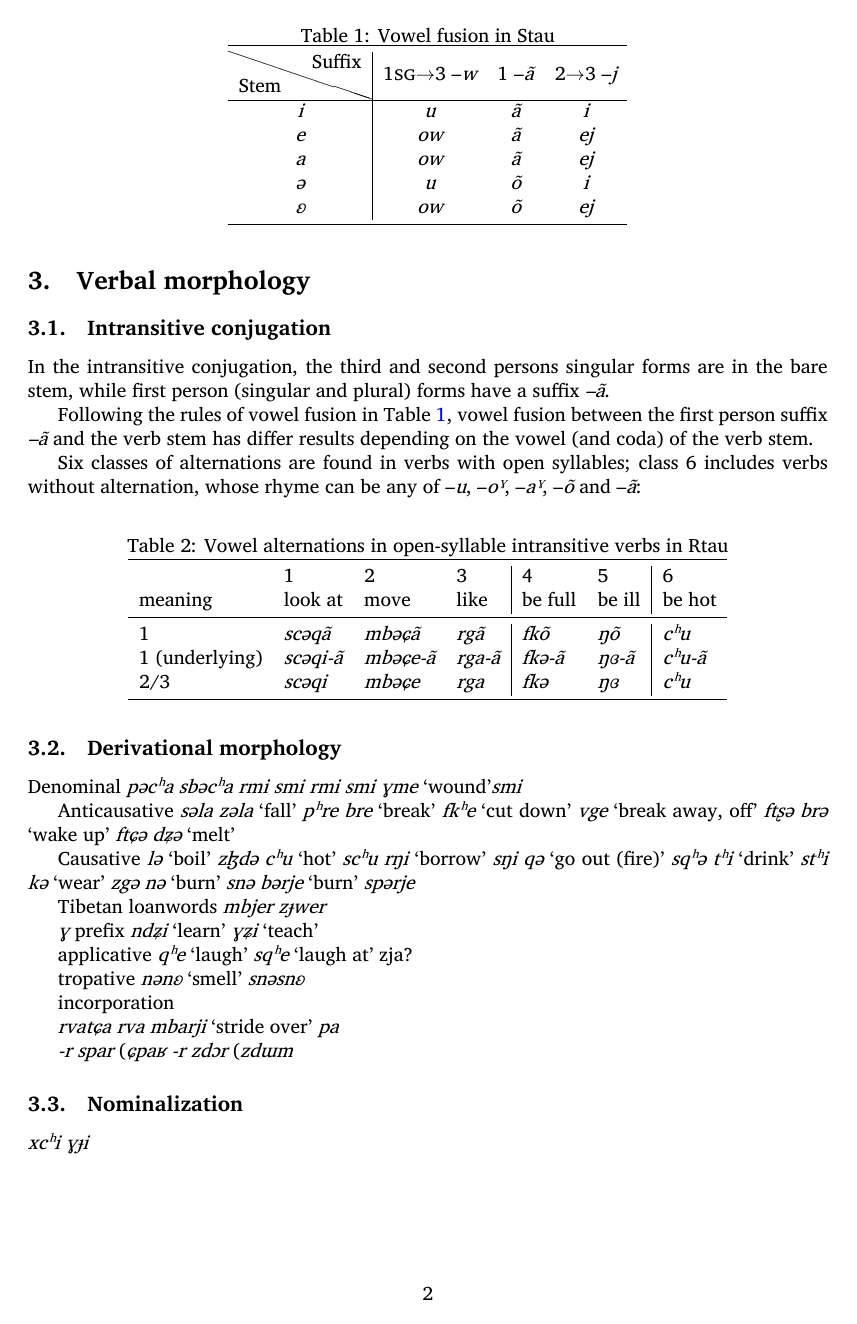
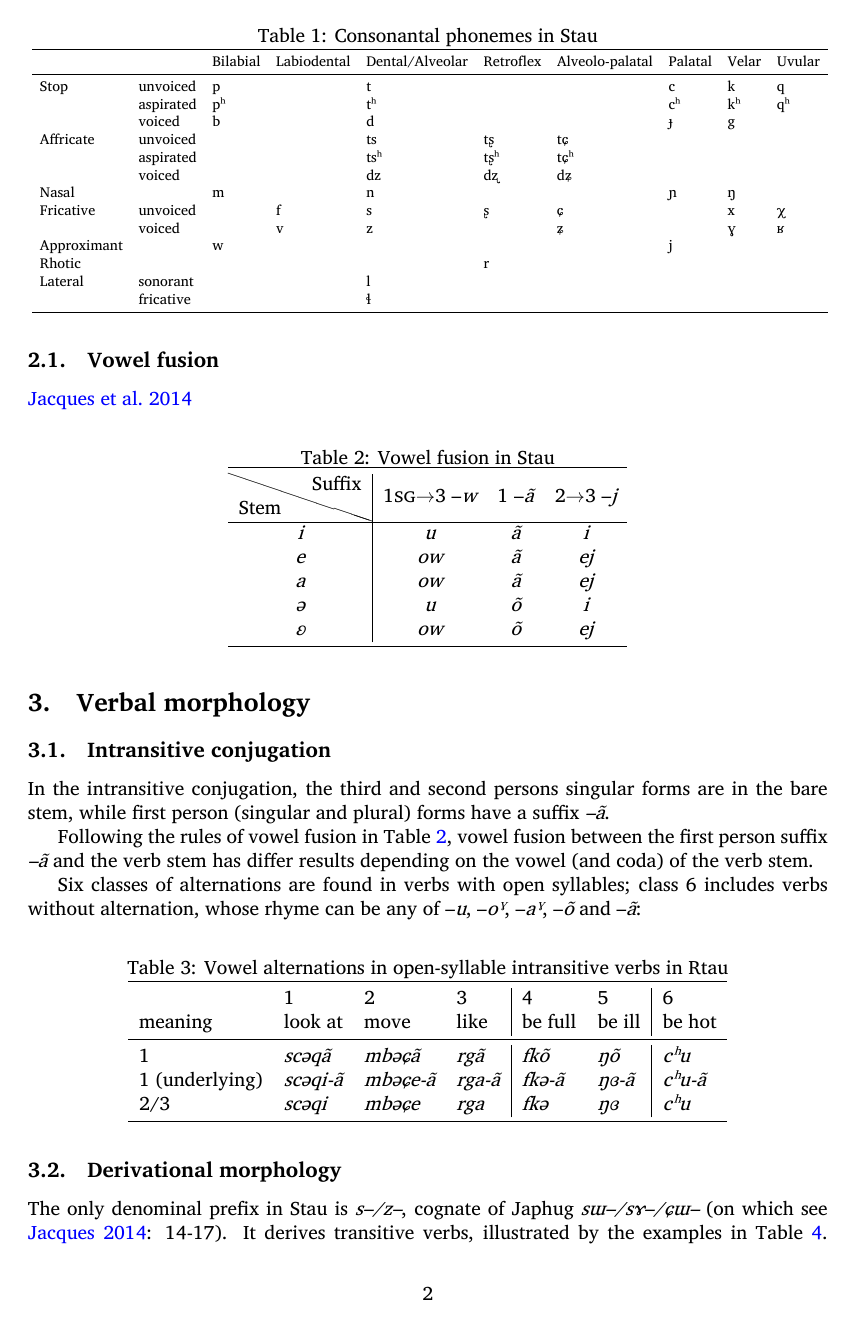
Before and after one commit to CNRS-LACITO/Stau, a LaTeX document (doc/LaTeX-gj/sketch-stau.tex): page 2 of 4 before the commit and page 2 of 5 after it. Compiled offline with XeLaTeX; a missing font is replaced by an installed copy or a similar font.

Commit message:
[doc] sketch

```diff
--- a/doc/LaTeX-gj/sketch-stau.tex
+++ b/doc/LaTeX-gj/sketch-stau.tex
@@ -74,4 +74,28 @@ As shown in section \ref{sec:classification}, there is evidence from verbal morp
 
 \section{Phonology}
 
- Voice stops:
+  Table \ref{tab:consonants} presents the consonantal inventory postulated for Stau. Unlike in Rgyalrong languages, there is no evidence for treating the prenasalized voiced stops as single phonemes in Stau.
+
+ \begin{table}
+ \caption{Consonantal phonemes in Stau} \label{tab:consonants}  \centering
+ \resizebox{\columnwidth}{!}{
+\begin{tabular}{llllllllll}
+\toprule
+& &Bilabial& Labiodental &Dental/Alveolar & Retroflex &Alveolo-palatal&Palatal & Velar&Uvular\\
+\midrule
+Stop&unvoiced & p & & t & & & c & k & q\\
+&aspirated & pʰ  && tʰ & & & cʰ & kʰ & qʰ\\
+&voiced & b & & d & & & ɟ & g &  \\
+Affricate&unvoiced &  &  & ts & tʂ& tɕ &  &   &  \\
+&aspirated &   && tsʰ & tʂʰ& tɕʰ &  &   &  \\
+&voiced &   &  &dz & dʐ& dʑ &  &   &  \\
+Nasal &&m& & n   &&&ɲ &ŋ \\
+Fricative &unvoiced&  &f & s & ʂ& ɕ &  &x   &χ  \\
+&voiced&&v & z & & ʑ &  &ɣ   &ʁ  \\
+Approximant && w &&&  &&j &\\
+Rhotic &&&&&r&&\\
+Lateral &sonorant &&&l\\
+&  fricative &&&ɬ\\
+\bottomrule
+\end{tabular}}
+\end{table}
@@ -433,8 +467,4 @@ meaning &	look at   &  	move   &  	like&  	be full     &  	 	be ill      &  	be
 
  \subsection{Derivational morphology}
 
- Denominal
- \ipa{pəcʰa} \ipa{sbəcʰa}
-  \ipa{rmi} \ipa{smi}
-    \ipa{rmi} \ipa{smi}
-        \ipa{ɣme} `wound'\ipa{smi}
+The only denominal prefix in Stau is \ipa{s--/z--}, cognate of Japhug \ipa{sɯ--/sɤ--/ɕɯ--} (on which see \citealt[14-17]{jacques14antipassive}). It derives transitive verbs, illustrated by the examples in Table \ref{tab:denominal}. While the original semantics of this prefix was likely `use X' and `cause sb. to have X' as in Japhug, in Stau the semantics of the denominal verbs are largely unpredictable, and result from semantic shifts (`use a staff' $\rightarrow$ `hit with a staff' $\rightarrow$  hit'). The only denominal verb shared by Stau, Khroskyabs and Japhug is \ipa{smi} `give a name' (in Japhug \ipa{sɤrmi}).
@@ -441,8 +484,2 @@ meaning &	look at   &  	move   &  	like&  	be full     &  	 	be ill      &  	be
 
 
- Anticausative
- \ipa{səla}  \ipa{zəla}  `fall'
-\ipa{pʰre}   \ipa{bre}  `break'
-  \ipa{fkʰe} `cut down'  \ipa{vge} `break away, off'
-\ipa{ftʂə} \ipa{brə} `wake up'
-\ipa{ftɕə} \ipa{dʑə} `melt'
@@ -449,11 +506,2 @@ meaning &	look at   &  	move   &  	like&  	be full     &  	 	be ill      &  	be
 
 
- Causative
- \ipa{lə}  `boil' \ipa{zɮdə}
-  \ipa{cʰu}  `hot' \ipa{scʰu}
-    \ipa{rŋi}  `borrow' \ipa{sŋi}
-    \ipa{qə}  `go out (fire)' \ipa{sqʰə}
-    \ipa{tʰi}  `drink' \ipa{stʰi}
-    \ipa{kə}  `wear' \ipa{zgə}
-     \ipa{nə}  `burn' \ipa{snə}
-     \ipa{bərje}  `burn' \ipa{spərje}
@@ -460,7 +525,4 @@ meaning &	look at   &  	move   &  	like&  	be full     &  	 	be ill      &  	be
 
- Tibetan loanwords \ipa{mbjer} \ipa{zɟwer}
-
-\ipa{ɣ} prefix
-     \ipa{ndʑi} `learn'      \ipa{ɣʑi} `teach'
+Some Tibetan  loanwords, borrowed in pairs, should be distinguished from the native causative pairs (\ipa{mbjer} `be pasted on' vs \ipa{zɟwer}  `paste' from Tibetan \ipa{ɴbʲar} and \ipa{sbʲar}).
 
 
@@ -467,11 +530,7 @@ meaning &	look at   &  	move   &  	like&  	be full     &  	 	be ill      &  	be
 
-    applicative
-    \ipa{qʰe}  `laugh' \ipa{sqʰe} `laugh at'
- zja?
+The \ipa{s--/z--} has semantic effects that are sometimes better described with terms other than `causative'. There is one example of applicative \ipa{s--} (\ipa{qʰe}  `laugh' $\rightarrow$ \ipa{sqʰe} `laugh at') and another one of tropative \ipa{s--}  \ipa{nənʚ}  `smell (it)' $\rightarrow$ \ipa{snəsnʚ} `smell tr' (not `cause to have a smell', see \citealt{jacques13tropative}).
+% zja?
 
-
-     tropative
-       \ipa{nənʚ}  `smell' \ipa{snəsnʚ}
 
 incorporation
 
```
Also changed, not shown: doc/LaTeX-gj/sketch-stau.tex (63 more changed lines).
